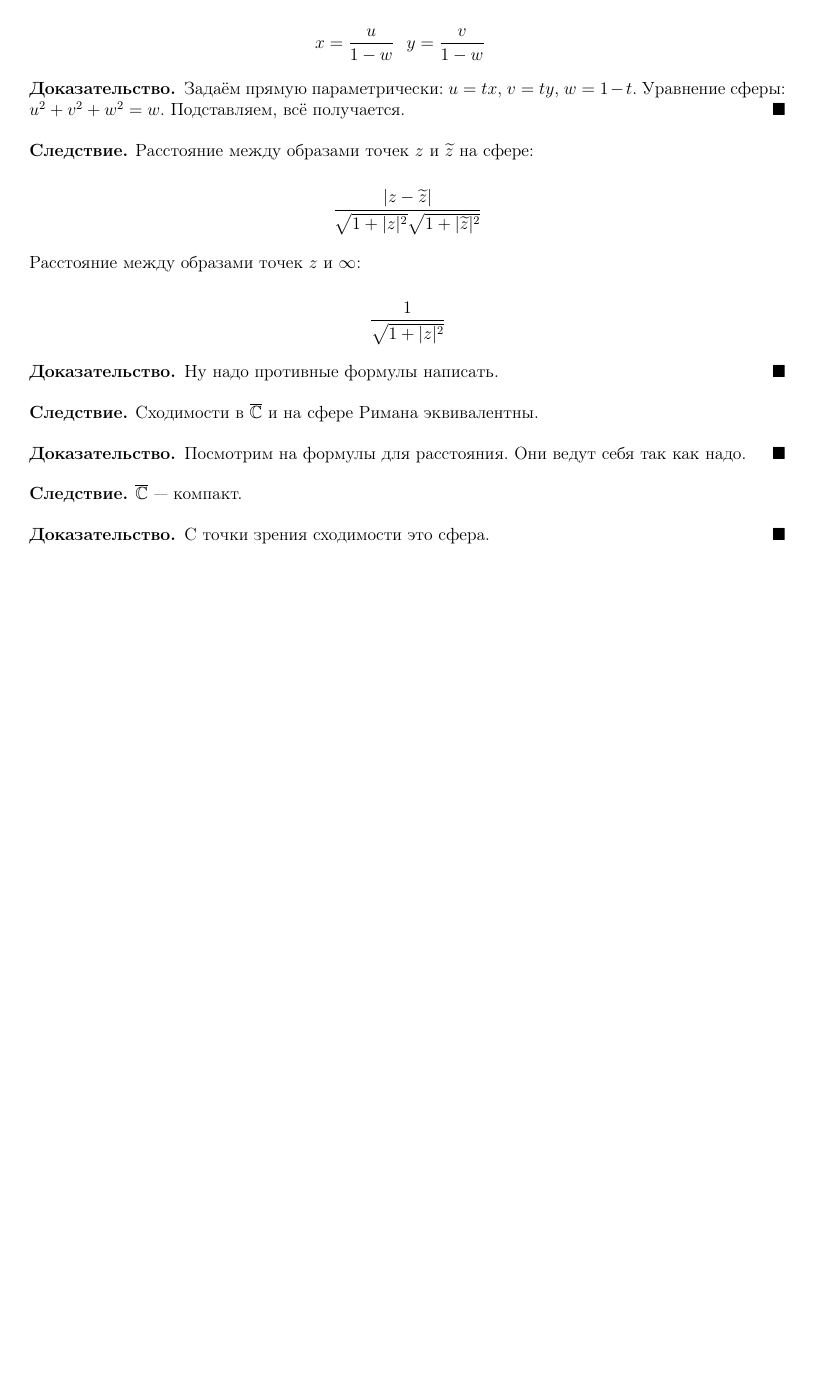
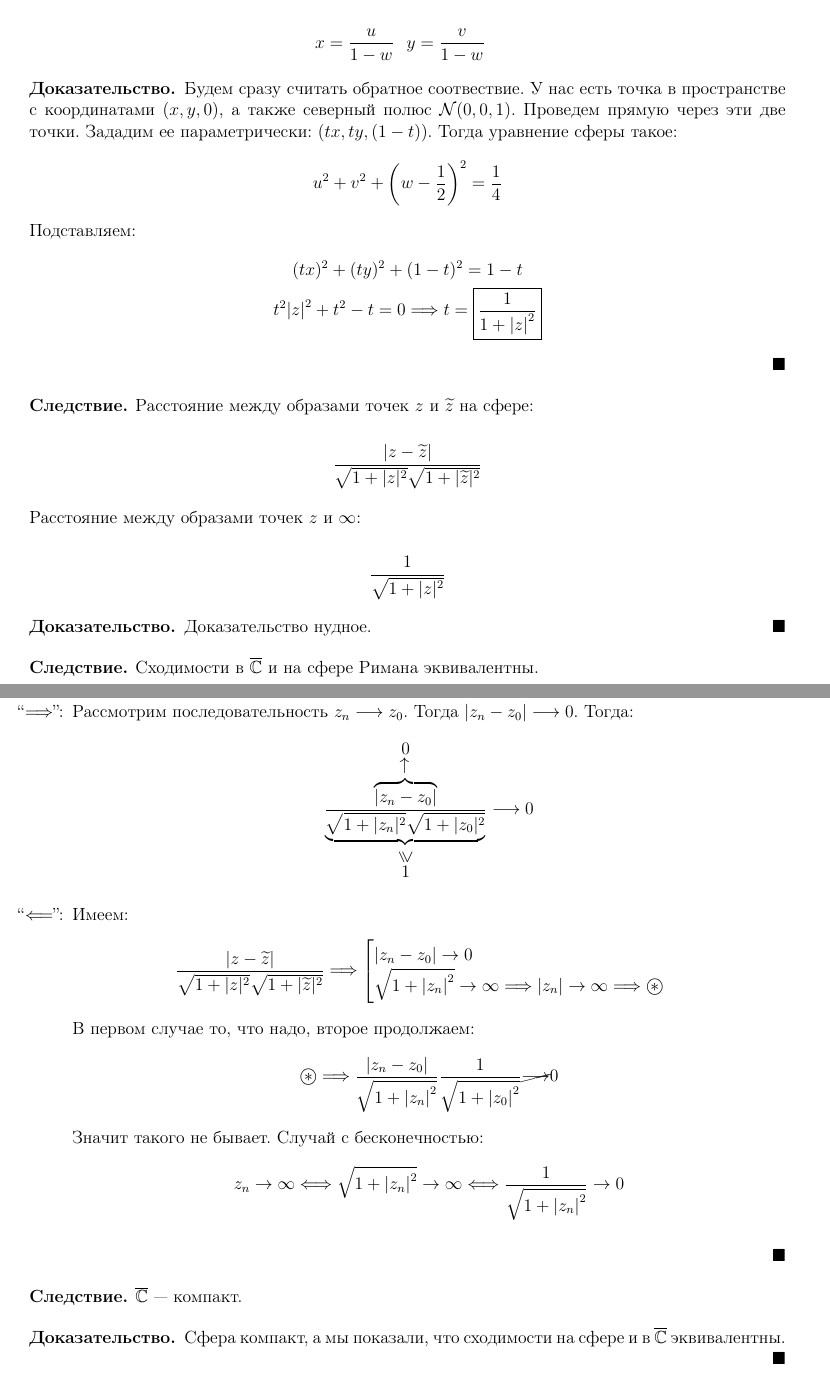
Before and after one commit to bot-mne-v-rot/math-analysis-4sem, a LaTeX document (MatanCollocSem4.tex, which reads data/complex_tickets/ticket8.tex): part of page 13 of 38 before the commit and two parts of pages 13 and 14 of 39 after it, the two joined at a grey line, cut so that both start at the same text, the shorter picture padded with empty space. Compiled offline with pdfLaTeX.

Commit message:
Add 8 ticket

```diff
--- a/data/complex_tickets/ticket8.tex
+++ b/data/complex_tickets/ticket8.tex
@@ -33,9 +33,15 @@
 \end{theorem}
 
 \begin{proof}
-    Задаём прямую параметрически: $u = tx$, $v = ty$, $w = 1 - t$.
-    Уравнение сферы: $u^2+v^2+w^2 = w$.
-    Подставляем, всё получается.
+    Будем сразу считать обратное соотвествие. У нас есть точка в пространстве с координатами $(x, y, 0)$, а также северный полюс $\mathcal{N}(0, 0, 1)$. Проведем прямую через эти две точки. Зададим ее параметрически: $(t x, t y, (1-t))$. Тогда уравнение сферы такое:
+    \begin{gather*}
+        u^2 + v^2 +  \left(w - \frac{1}{2}\right)^2 = \frac{1}{4}
+    \end{gather*}
+    Подставляем:
+    \begin{gather*}
+        (tx)^2 + (ty)^2 + (1-t)^2 = 1 - t \\
+        t^2 \abs{z}^2 + t^2  - t = 0 \Longrightarrow t = \boxed{\frac{1}{1 + \abs{z}^2}}
+    \end{gather*}
 \end{proof}
 
 \begin{consequence}
@@ -54,16 +60,36 @@
 \end{consequence}
 
 \begin{proof}
-    Ну надо противные формулы написать.
+    Доказательство нудное.
 \end{proof}
 
 \begin{consequence}
     Сходимости в $\CC$ и на сфере Римана эквивалентны.
 \end{consequence}
 
-\begin{proof}
-    Посмотрим на формулы для расстояния.
-    Они ведут себя так как надо.
+\begin{proof} \quad
+
+    \begin{itemize}
+        \item[``$\Longrightarrow$'':] Рассмотрим последовательность $z_n \longrightarrow z_0$. Тогда $\abs{z_n - z_0} \longrightarrow 0$. Тогда:
+        \begin{gather*}
+            \frac{\toabove{\overbrace{\abs{z_n - z_0}}}{0}}{\morebelow{\underbrace{\sqrt{1+|z_n|^2}\sqrt{1+|z_0|^2}}}{1}} \longrightarrow 0
+        \end{gather*}
+        \item[``$\Longleftarrow$'':] Имеем:
+        \begin{gather*}
+            \frac{|z-\widetilde z|}{\sqrt{1+|z|^2}\sqrt{1+|\widetilde z|^2}} \Longrightarrow \begin{sqcases}
+                \abs{z_n - z_0} \to 0 \\
+                \sqrt{1 + \abs{z_n}^2} \to \infty \Longrightarrow \abs{z_n} \to \infty \Longrightarrow \oast
+            \end{sqcases}
+        \end{gather*}
+        В первом случае то, что надо, второе продолжаем:
+        \begin{gather*}
+            \oast \Longrightarrow \frac{\abs{z_n - z_0}}{\sqrt{1 + \abs{z_n}^2}} \frac{1}{\sqrt{1 + \abs{z_0}^2}} \cancel{\longrightarrow} 0
+        \end{gather*}
+        Значит такого не бывает. Случай с бесконечностью:
+        \begin{gather*}
+            z_n \to \infty \Longleftrightarrow \sqrt{1 + \abs{z_n}^2} \to \infty \Longleftrightarrow \frac{1}{\sqrt{1 + \abs{z_n}^2}} \to 0
+        \end{gather*}
+    \end{itemize}
 \end{proof}
 
 \begin{consequence}
@@ -71,7 +97,7 @@
 \end{consequence}
 
 \begin{proof}
-    С точки зрения сходимости это сфера.
+    Сфера компакт, а мы показали, что сходимости на сфере и в $\CC$ эквивалентны.
 \end{proof}
 
 \newpage
```
Also changed, not shown: MatanCollocSem4.tex (+16 -0 lines), data/complex_tickets/ticket1.tex (+1 -1 lines), data/complex_tickets/ticket11.tex (line endings or trailing spaces), data/complex_tickets/ticket8.tex (2 more changed lines).
